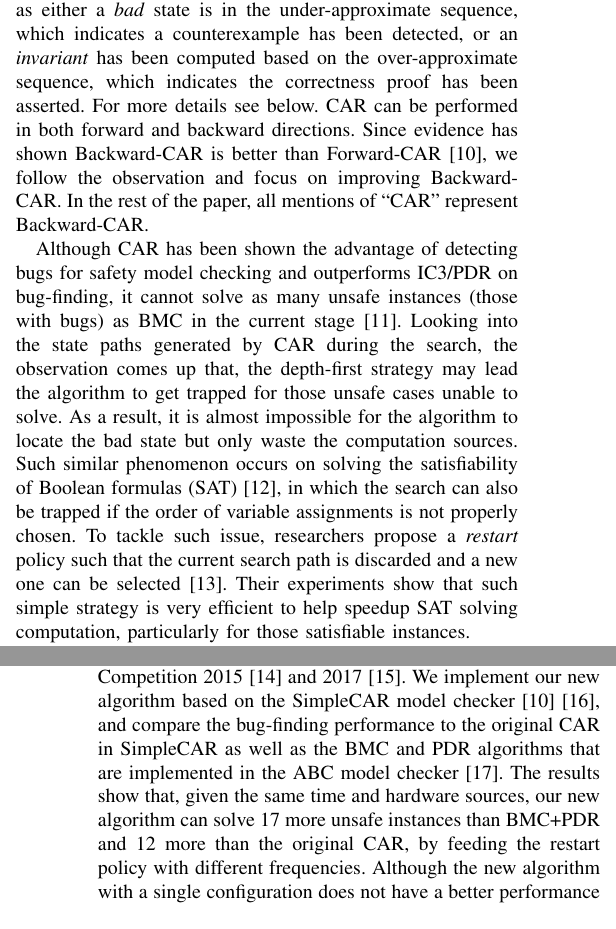
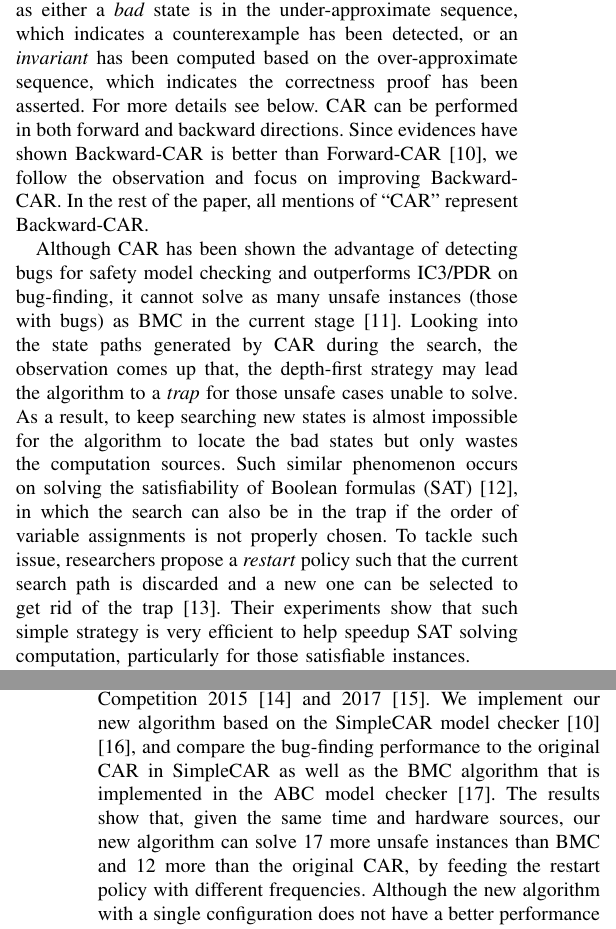
Before and after one commit to lijwen2748/DAC2021, a LaTeX paper (main.tex, which reads introduction.tex): two parts of the columns of pages 1 and 2 of 7, joined at a grey line, cut so that both start at the same text. Compiled offline with pdfLaTeX; a missing font is replaced by an installed copy or a similar font; a LaTeX package or settings file that is missing is left out.

Commit message:
update introduction

```diff
--- a/introduction.tex
+++ b/introduction.tex
@@ -7,7 +7,7 @@ Although model checking has been widely used in hardware verification, the perfo
 Recently, a new model-checking algorithm named Complementary Approximate Reachability (CAR) \cite{LZZPV17}, was proven to complement BMC on bug-findings and IC3/PDR on correctness proofs. That is, CAR is able to solve instances that BMC or IC3/PDR cannot solve within the given time and hardware sources. The achievement from CAR inspires us that, even relevant techniques have been deeply investigated for decades, there are possibilities to improve the model-checking performance such that it can be more useful for the industry. In this paper, we focus on CAR and present an improved search strategy inside the algorithm to gain a better bug-finding performance.
 
 
-CAR was inspired by IC3/PDR and the traditional reachability analysis \cite{LZZPV17}, which maintains an over-approximate state sequence for correctness proof and an under-approximate state sequence for bug-finding. CAR utilizes the depth-first search strategy to find new states that meet the constraints, which are used to refine the under-approximate state sequence, or if failed, collect the relevant  information to refine the over-approximate state sequence. The algorithm terminates as soon as either a \emph{bad} state is in the under-approximate sequence, which indicates a counterexample has been detected, or an \emph{invariant} has been computed based on the over-approximate sequence, which indicates the correctness proof has been asserted.  For more details see below. CAR can be performed in both forward and backward directions. Since evidence has shown Backward-CAR is better than Forward-CAR \cite{LDPRV18}, we follow the observation and focus on improving Backward-CAR. In the rest of the paper, all mentions of ``CAR'' represent Backward-CAR.
+CAR was inspired by IC3/PDR and the traditional reachability analysis \cite{LZZPV17}, which maintains an over-approximate state sequence for correctness proof and an under-approximate state sequence for bug-finding. CAR utilizes the depth-first search strategy to find new states that meet the constraints, which are used to refine the under-approximate state sequence, or if failed, collect the relevant  information to refine the over-approximate state sequence. The algorithm terminates as soon as either a \emph{bad} state is in the under-approximate sequence, which indicates a counterexample has been detected, or an \emph{invariant} has been computed based on the over-approximate sequence, which indicates the correctness proof has been asserted.  For more details see below. CAR can be performed in both forward and backward directions. Since evidences have shown Backward-CAR is better than Forward-CAR \cite{LDPRV18}, we follow the observation and focus on improving Backward-CAR. In the rest of the paper, all mentions of ``CAR'' represent Backward-CAR.
 
-Although CAR has been shown the advantage of detecting bugs for safety model checking and outperforms IC3/PDR on bug-finding, it cannot solve as many unsafe instances (those with bugs) as BMC in the current stage \cite{DLPVR19}. Looking into the state paths generated by CAR during the search, the observation comes up that, the depth-first strategy may lead the algorithm to get trapped for those unsafe cases unable to solve. As a result, it is almost impossible for the algorithm to locate the bad state but only waste the computation sources. Such similar phenomenon occurs on solving the satisfiability of Boolean formulas (SAT) \cite{VWM15}, in which the search can also be trapped if the order of variable assignments is not properly chosen. To tackle such issue, researchers propose a \emph{restart} policy such that the current search path is discarded and a new one can be selected \cite{Biere08}. Their experiments show that such simple strategy is very efficient to help speedup  SAT solving computation, particularly for those satisfiable instances.
+Although CAR has been shown the advantage of detecting bugs for safety model checking and outperforms IC3/PDR on bug-finding, it cannot solve as many unsafe instances (those with bugs) as BMC in the current stage \cite{DLPVR19}. Looking into the state paths generated by CAR during the search, the observation comes up that, the depth-first strategy may lead the algorithm to a \emph{trap} for those unsafe cases unable to solve. As a result, to keep searching new states is almost impossible for the algorithm to locate the bad states but only wastes the computation sources. Such similar phenomenon occurs on solving the satisfiability of Boolean formulas (SAT) \cite{VWM15}, in which the search can also be in the trap if the order of variable assignments is not properly chosen. To tackle such issue, researchers propose a \emph{restart} policy such that the current search path is discarded and a new one can be selected to get rid of the trap \cite{Biere08}. Their experiments show that such simple strategy is very efficient to help speedup  SAT solving computation, particularly for those satisfiable instances.
 
@@ -15,6 +15,6 @@ Inspired from the result achieved by applying the restart policy to modern SAT s
 
 
-We conduct a comprehensive experimental evaluation on  the 749 industrial instances from Hardware Model Checking Competition 2015 \cite{hwmcc15} and 2017 \cite{hwmcc17}. We implement our new algorithm based on the SimpleCAR model checker \cite{LDPRV18}\cite{simplecar}, and compare the bug-finding performance to the original CAR in SimpleCAR as well as the BMC and PDR algorithms that are implemented in the ABC model checker \cite{BM10}. The results show that, given the same time and hardware sources, our new algorithm can solve 17 more unsafe instances than BMC+PDR and 12 more than the original CAR, by feeding the restart policy with different frequencies. Although the new algorithm with a single configuration does not have a better performance than the original CAR, it does help increases the diversity to solve more instances, and therefore, increases the power of the current model-checking portfolio in the industry.
+We conduct a comprehensive experimental evaluation on  the 749 industrial instances from Hardware Model Checking Competition 2015 \cite{hwmcc15} and 2017 \cite{hwmcc17}. We implement our new algorithm based on the SimpleCAR model checker \cite{LDPRV18}\cite{simplecar}, and compare the bug-finding performance to the original CAR in SimpleCAR as well as the BMC algorithm that is implemented in the ABC model checker \cite{BM10}. The results show that, given the same time and hardware sources, our new algorithm can solve 17 more unsafe instances than BMC and 12 more than the original CAR, by feeding the restart policy with different frequencies. Although the new algorithm with a single configuration does not have a better performance than the original CAR, it does help increases the diversity to solve more instances, and therefore, increases the power of the current model-checking portfolio in the industry.
 
 
 \iffalse
```
Also changed, not shown: main.tex (+1 -0 lines), introduction.tex (4 more changed lines).
